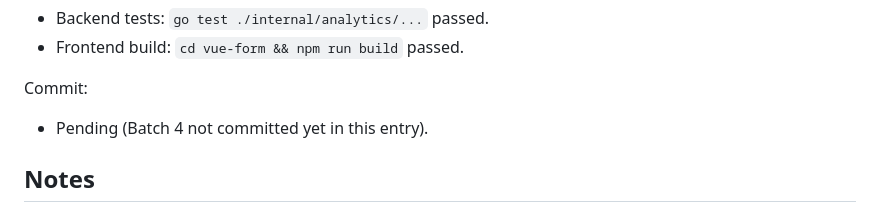
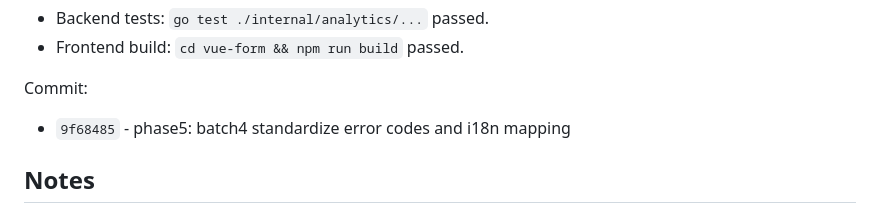
Before and after one commit to alexwoo79/go_web_tools, a Markdown page: PHASE5_DATA_CONVERGENCE_HISTORY.md, the part around the change. GitHub-like rendering.

Commit message:
docs: update phase5 batch4 history

```diff
--- a/PHASE5_DATA_CONVERGENCE_HISTORY.md
+++ b/PHASE5_DATA_CONVERGENCE_HISTORY.md
@@ -83,7 +83,7 @@ Verification:
 - Frontend build: `cd vue-form && npm run build` passed.
 
 Commit:
-- Pending (Batch 4 not committed yet in this entry).
+- `9f68485` - phase5: batch4 standardize error codes and i18n mapping
 
 ## Notes
 This file is maintained as a historical record. Follow-up entries should append date, changes, verification results, and commit hash.
```
